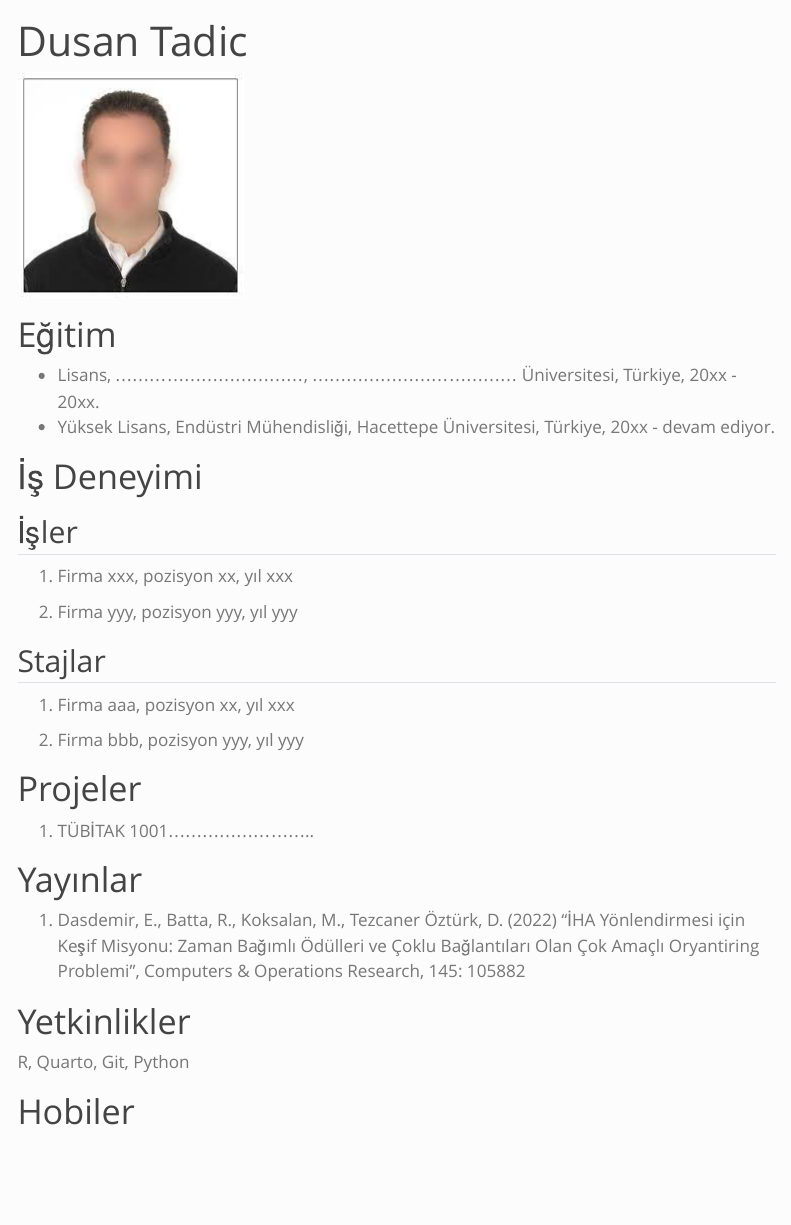
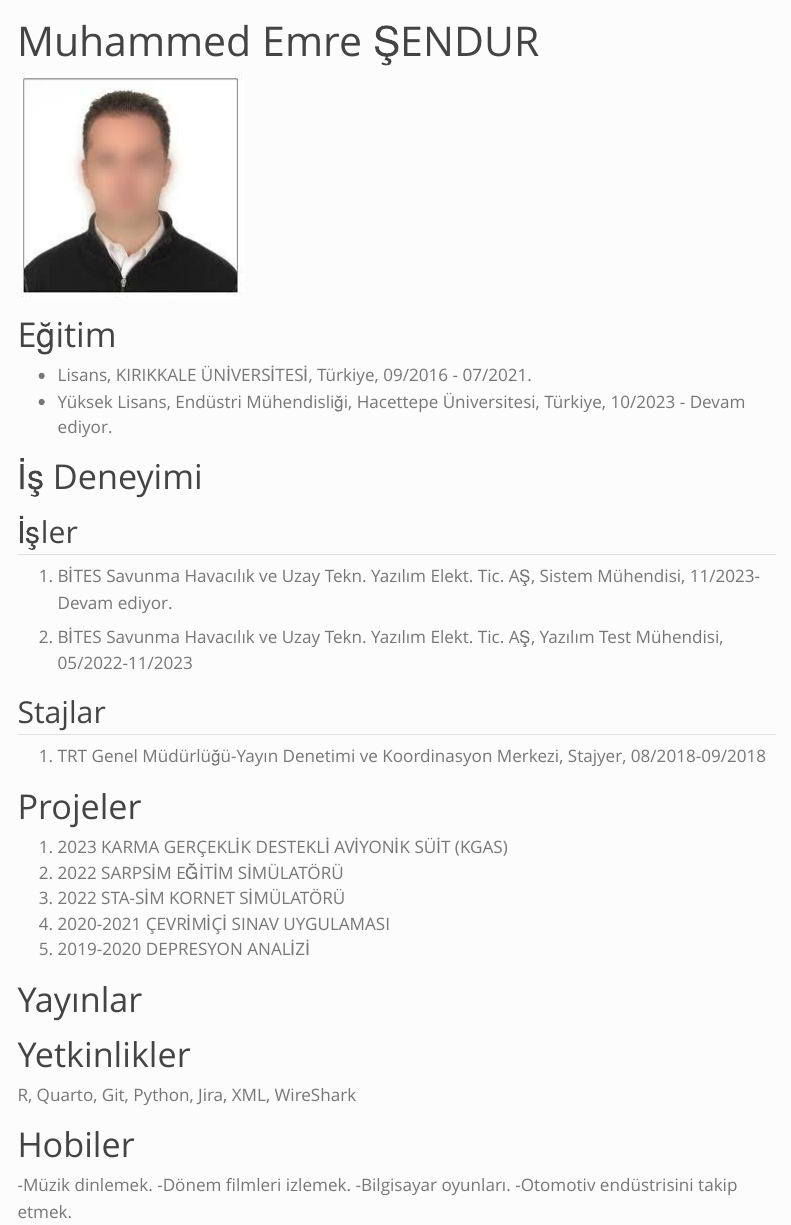
Before and after one commit to emu-hacettepe-analytics/muy665-bahar2024-takim-inci_taneleri, a Quarto document (takim/dusantadic.qmd): the page in a window 1100 px wide, from its top. Rendered offline with R 4.5, knitr and Pandoc in place of Quarto, with nearby package versions; menus at the side of the page are left out.

Commit message:
Update dusantadic.qmd

```diff
--- a/takim/dusantadic.qmd
+++ b/takim/dusantadic.qmd
@@ -1,28 +1,28 @@
 ---
-title: "Dusan Tadic"
+title: "Muhammed Emre ŞENDUR"
 ---
 
 ![](/assets/images/vesikalik.jpeg){fig-align="center"}
 
 # Eğitim
 
--   Lisans, ................................., .................................... Üniversitesi, Türkiye, 20xx - 20xx.
--   Yüksek Lisans, Endüstri Mühendisliği, Hacettepe Üniversitesi, Türkiye, 20xx - devam ediyor.
+-   Lisans, KIRIKKALE ÜNİVERSİTESİ, Türkiye, 09/2016 - 07/2021.
+-   Yüksek Lisans, Endüstri Mühendisliği, Hacettepe Üniversitesi, Türkiye, 10/2023 - Devam ediyor.
 
 # İş Deneyimi
 
 ## İşler
 
-1.  Firma xxx, pozisyon xx, yıl xxx
+1.  BİTES Savunma Havacılık ve Uzay Tekn. Yazılım Elekt. Tic. AŞ, Sistem Mühendisi, 11/2023-Devam ediyor.
 
-2.  Firma yyy, pozisyon yyy, yıl yyy
+2.  BİTES Savunma Havacılık ve Uzay Tekn. Yazılım Elekt. Tic. AŞ, Yazılım Test Mühendisi, 05/2022-11/2023
 
 ## Stajlar
 
-1.  Firma aaa, pozisyon xx, yıl xxx
+1.  TRT Genel Müdürlüğü-Yayın Denetimi ve Koordinasyon Merkezi, Stajyer, 08/2018-09/2018
 
-2.  Firma bbb, pozisyon yyy, yıl yyy
+
 
 # Projeler
 
-1.  TÜBİTAK 1001..........................
+1. 2023 KARMA GERÇEKLİK DESTEKLİ AVİYONİK SÜİT (KGAS)
@@ -29,10 +34,14 @@ title: "Dusan Tadic"
 
 # Yayınlar
 
-1.  Dasdemir, E., Batta, R., Koksalan, M., Tezcaner Öztürk, D. (2022) “İHA Yönlendirmesi için Keşif Misyonu: Zaman Bağımlı Ödülleri ve Çoklu Bağlantıları Olan Çok Amaçlı Oryantiring Problemi”, Computers & Operations Research, 145: 105882
+
 
 # Yetkinlikler
 
-R, Quarto, Git, Python
+R, Quarto, Git, Python, Jira, XML, WireShark
 
 # Hobiler
+-Müzik dinlemek.
+-Dönem filmleri izlemek.
+-Bilgisayar oyunları.
+-Otomotiv endüstrisini takip etmek.
```
Also changed, not shown: takim/dusantadic.qmd (5 more changed lines).
